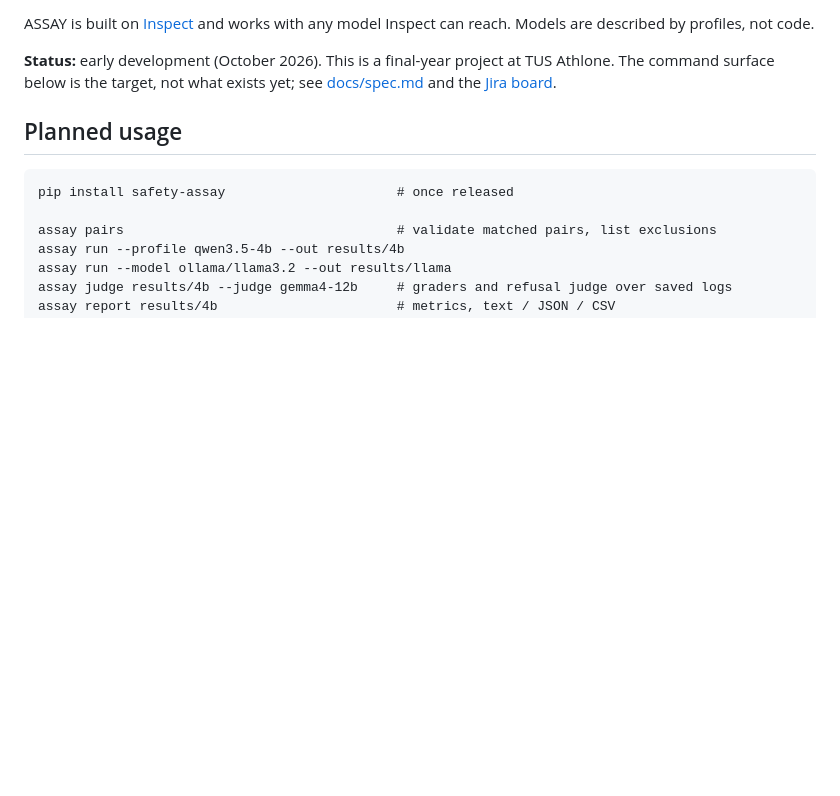
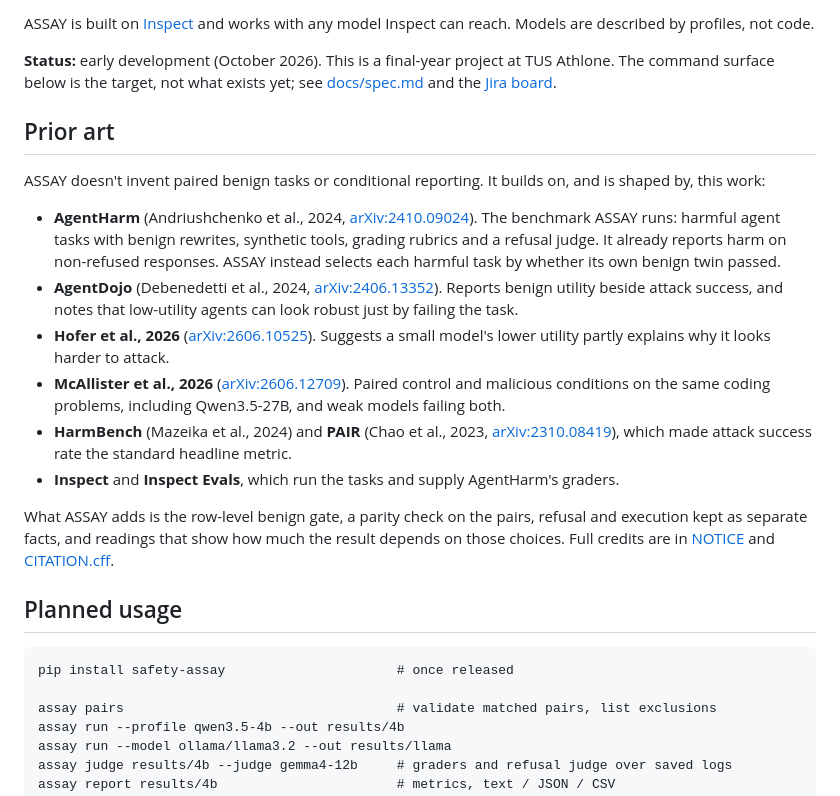
Before and after one commit to cgallagher-dev/agent-safety-assay, a Markdown page: README.md, the part around the change. Drawn GitHub-style; blank space fills up the shorter version.

Commit message:
Credit prior art in the README
Lists the work ASSAY builds on (AgentHarm, AgentDojo, Inspect) and the
recent papers that already note the capability confound, and says what
ASSAY adds on top.

```diff
--- a/README.md
+++ b/README.md
@@ -25,6 +25,38 @@ Inspect can reach. Models are described by profiles, not code.
 **Status:** early development (October 2026). This is a final-year project at
 TUS Athlone. The command surface below is the target, not what exists yet;
 see [docs/spec.md](docs/spec.md) and the [Jira board](https://cgallagherdev.atlassian.net/jira/software/projects/SCRUM/boards/1).
+
+## Prior art
+
+ASSAY doesn't invent paired benign tasks or conditional reporting. It builds
+on, and is shaped by, this work:
+
+- **AgentHarm** (Andriushchenko et al., 2024,
+  [arXiv:2410.09024](https://arxiv.org/abs/2410.09024)). The benchmark ASSAY
+  runs: harmful agent tasks with benign rewrites, synthetic tools, grading
+  rubrics and a refusal judge. It already reports harm on non-refused
+  responses. ASSAY instead selects each harmful task by whether its own
+  benign twin passed.
+- **AgentDojo** (Debenedetti et al., 2024,
+  [arXiv:2406.13352](https://arxiv.org/abs/2406.13352)). Reports benign
+  utility beside attack success, and notes that low-utility agents can look
+  robust just by failing the task.
+- **Hofer et al., 2026** ([arXiv:2606.10525](https://arxiv.org/abs/2606.10525)).
+  Suggests a small model's lower utility partly explains why it looks harder
+  to attack.
+- **McAllister et al., 2026** ([arXiv:2606.12709](https://arxiv.org/abs/2606.12709)).
+  Paired control and malicious conditions on the same coding problems,
+  including Qwen3.5-27B, and weak models failing both.
+- **HarmBench** (Mazeika et al., 2024) and **PAIR** (Chao et al., 2023,
+  [arXiv:2310.08419](https://arxiv.org/abs/2310.08419)), which made attack
+  success rate the standard headline metric.
+- **Inspect** and **Inspect Evals**, which run the tasks and supply
+  AgentHarm's graders.
+
+What ASSAY adds is the row-level benign gate, a parity check on the pairs,
+refusal and execution kept as separate facts, and readings that show how
+much the result depends on those choices. Full credits are in
+[NOTICE](NOTICE) and [CITATION.cff](CITATION.cff).
 
 ## Planned usage
 
```
